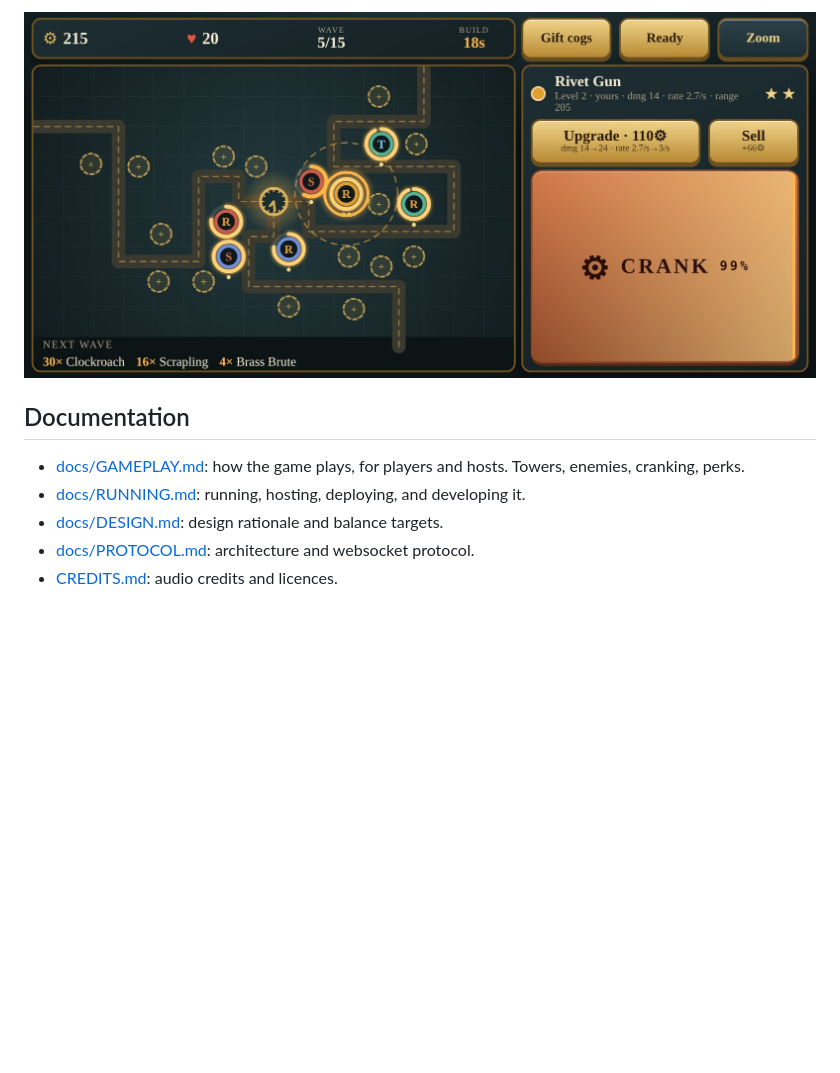
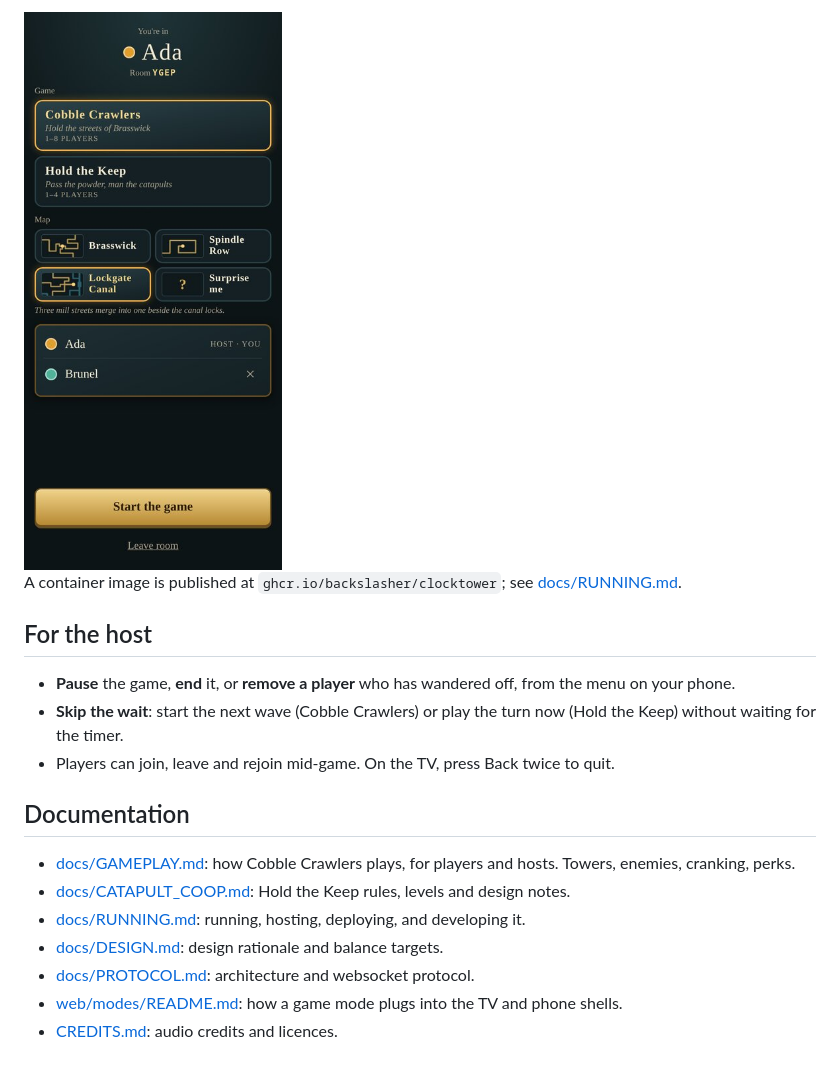
Before and after one commit to BackSlasher/clocktower, a Markdown page: README.md, the part around one of its changes. GitHub-like rendering; pictures changed too: docs/img/phone-lobby.jpg (added); blank space fills up the shorter version.

```diff
--- a/README.md
+++ b/README.md
@@ -14,10 +55,20 @@ A co-op steampunk tower defence for a living room, in the style of Jackbox games
 
-![Phone with a Rivet Gun selected, showing Upgrade, Sell and CRANK](docs/img/phone-tower.jpg)
+<img src="docs/img/phone-lobby.jpg" alt="The host's lobby on a phone: game and map choice, player list" width="300">
+
+A container image is published at `ghcr.io/backslasher/clocktower`; see [docs/RUNNING.md](docs/RUNNING.md).
+
+## For the host
+
+- **Pause** the game, **end** it, or **remove a player** who has wandered off, from the menu on your phone.
+- **Skip the wait**: start the next wave (Cobble Crawlers) or play the turn now (Hold the Keep) without waiting for the timer.
+- Players can join, leave and rejoin mid-game. On the TV, press Back twice to quit.
 
 ## Documentation
 
-- [docs/GAMEPLAY.md](docs/GAMEPLAY.md): how the game plays, for players and hosts. Towers, enemies, cranking, perks.
+- [docs/GAMEPLAY.md](docs/GAMEPLAY.md): how Cobble Crawlers plays, for players and hosts. Towers, enemies, cranking, perks.
+- [docs/CATAPULT_COOP.md](docs/CATAPULT_COOP.md): Hold the Keep rules, levels and design notes.
 - [docs/RUNNING.md](docs/RUNNING.md): running, hosting, deploying, and developing it.
 - [docs/DESIGN.md](docs/DESIGN.md): design rationale and balance targets.
 - [docs/PROTOCOL.md](docs/PROTOCOL.md): architecture and websocket protocol.
+- [web/modes/README.md](web/modes/README.md): how a game mode plugs into the TV and phone shells.
 - [CREDITS.md](CREDITS.md): audio credits and licences.
```
Also changed, not shown: other parts of README.md (+45 -4 lines), docs/GAMEPLAY.md (+4 -2 lines), docs/RUNNING.md (+1 -0 lines), docs/img/keep-phone.jpg (added), docs/img/keep-tutorial.jpg (added), docs/img/keep-tv.jpg (added), docs/img/map-lockgate.jpg (added), docs/img/map-spindle.jpg (added).
